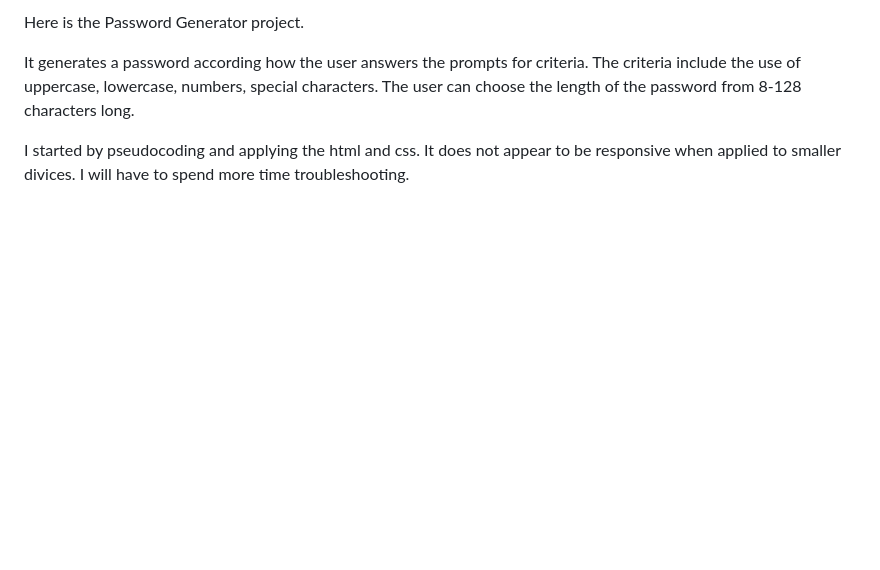
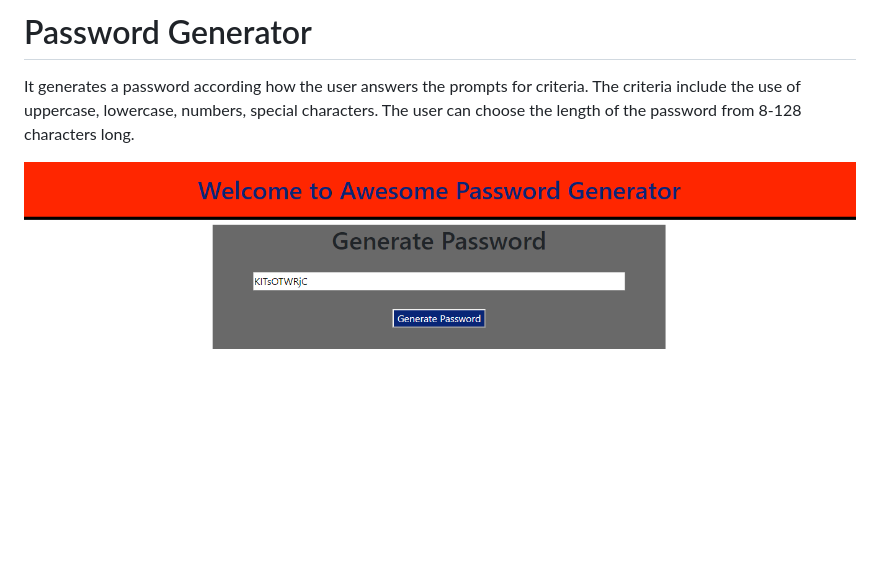
Before and after one commit to AOsiol/Password-Generator, a Markdown page: README.md, the part around the change. Rendered like a GitHub page; pictures changed too: images/password-generator.png (added); blank space fills up the shorter version.

```diff
--- a/README.md
+++ b/README.md
@@ -1,6 +1,5 @@
-Here is the Password Generator project.
+# Password Generator
 
 It generates a password according how the user answers the prompts for criteria. The criteria include the use of uppercase, lowercase, numbers, special characters. The user can choose the length of the password from 8-128 characters long.
 
-
-I started by pseudocoding and applying the html and css. It does not appear to be responsive when applied to smaller divices. I will have to spend more time troubleshooting.
+![Alt password generator](/images/password-generator.png)
```
Also changed, not shown: 02-Homework/README.md (deleted, +0 -49 lines), 02-Homework/Assets/03-javascript-homework-demo.png (deleted).
